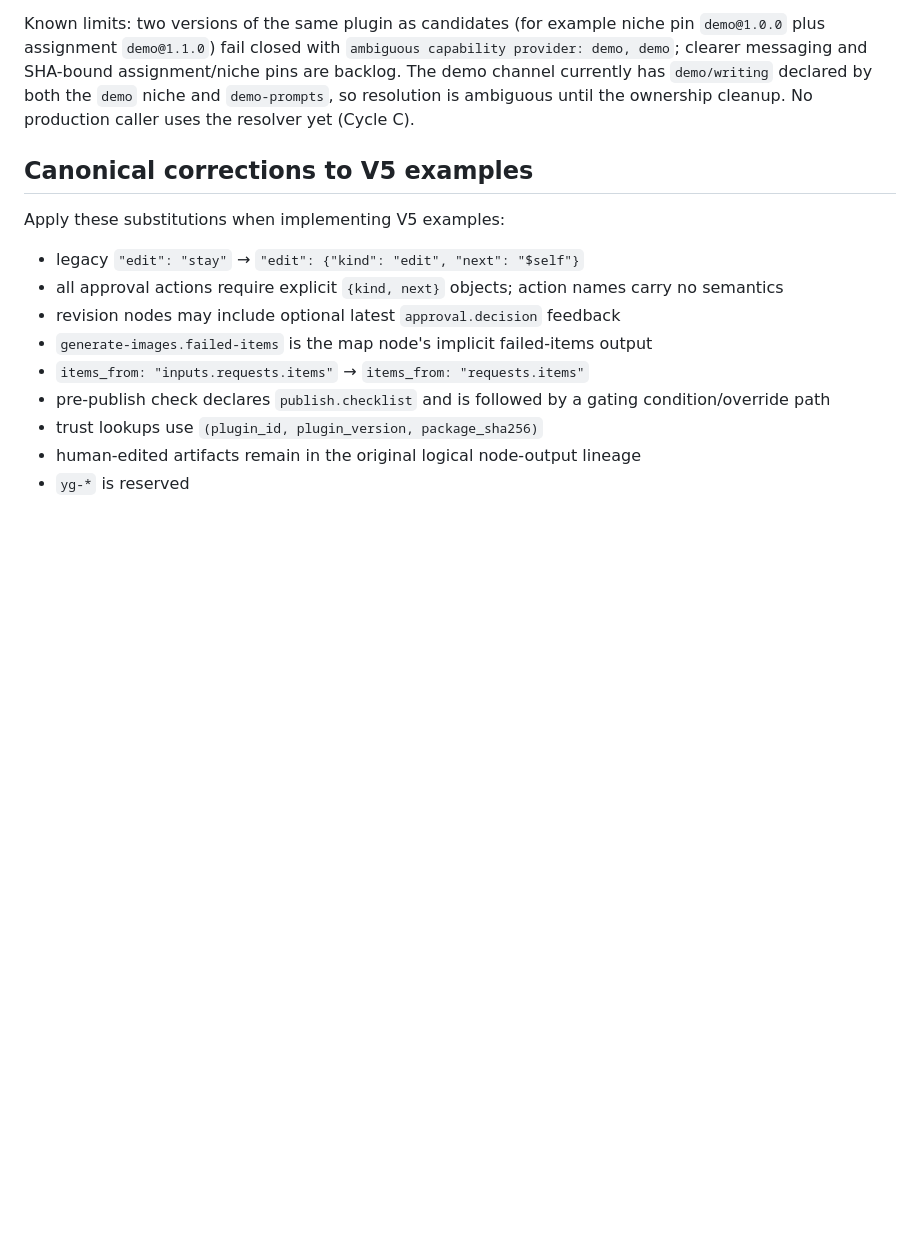
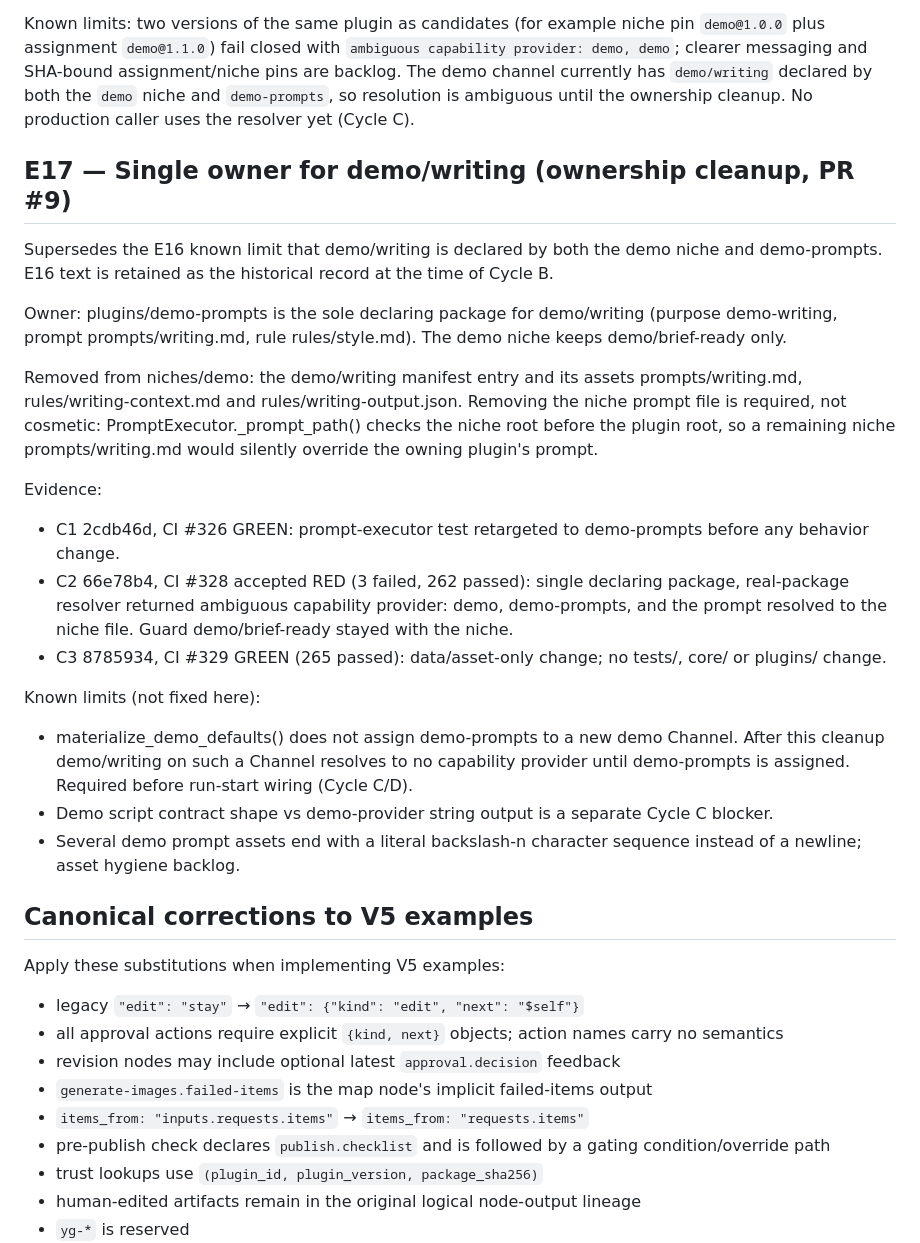
Before and after one commit to yasir196/YG-PLUG-PLAY, a Markdown page: docs/ERRATA_V5.md, the part around the change. Rendered like a GitHub page; blank space fills up the shorter version.

Commit message:
docs(errata): record demo/writing single ownership (E17)

```diff
--- a/docs/ERRATA_V5.md
+++ b/docs/ERRATA_V5.md
@@ -221,6 +221,44 @@ assignment/niche pins are backlog. The demo channel currently has
 resolution is ambiguous until the ownership cleanup. No production caller
 uses the resolver yet (Cycle C).
 
+## E17 — Single owner for demo/writing (ownership cleanup, PR #9)
+
+Supersedes the E16 known limit that demo/writing is declared by both the
+demo niche and demo-prompts. E16 text is retained as the historical
+record at the time of Cycle B.
+
+Owner: plugins/demo-prompts is the sole declaring package for
+demo/writing (purpose demo-writing, prompt prompts/writing.md, rule
+rules/style.md). The demo niche keeps demo/brief-ready only.
+
+Removed from niches/demo: the demo/writing manifest entry and its
+assets prompts/writing.md, rules/writing-context.md and
+rules/writing-output.json. Removing the niche prompt file is required,
+not cosmetic: PromptExecutor._prompt_path() checks the niche root before
+the plugin root, so a remaining niche prompts/writing.md would silently
+override the owning plugin's prompt.
+
+Evidence:
+- C1 2cdb46d, CI #326 GREEN: prompt-executor test retargeted to
+  demo-prompts before any behavior change.
+- C2 66e78b4, CI #328 accepted RED (3 failed, 262 passed): single
+  declaring package, real-package resolver returned
+  ambiguous capability provider: demo, demo-prompts, and the prompt
+  resolved to the niche file. Guard demo/brief-ready stayed with the
+  niche.
+- C3 8785934, CI #329 GREEN (265 passed): data/asset-only change; no
+  tests/, core/ or plugins/ change.
+
+Known limits (not fixed here):
+- materialize_demo_defaults() does not assign demo-prompts to a new
+  demo Channel. After this cleanup demo/writing on such a Channel
+  resolves to no capability provider until demo-prompts is assigned.
+  Required before run-start wiring (Cycle C/D).
+- Demo script contract shape vs demo-provider string output is a separate
+  Cycle C blocker.
+- Several demo prompt assets end with a literal backslash-n character
+  sequence instead of a newline; asset hygiene backlog.
+
 ## Canonical corrections to V5 examples
 
 Apply these substitutions when implementing V5 examples:
```
